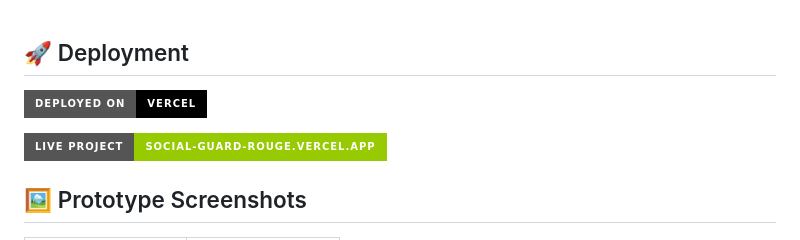
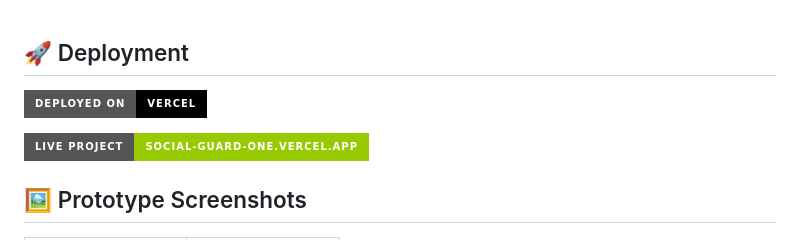
Before and after one commit to shubhamaher8/SocialGuard, a Markdown page: README.md, the part around one of its changes. Drawn GitHub-style; badges without logos.

Commit message:
fix(docs): update deployment links in README

```diff
--- a/README.md
+++ b/README.md
@@ -8,5 +8,5 @@
 
-[![Live Project](https://img.shields.io/badge/Live%20Project-social--guard--rouge.vercel.app-green?style=for-the-badge&logo=vercel)](https://social-guard-rouge.vercel.app/)
+[![Live Project](https://img.shields.io/badge/Live%20Project-social--guard--one.vercel.app-green?style=for-the-badge&logo=vercel)](https://social-guard-one.vercel.app/)
 
 ## 🖼️ Prototype Screenshots
 
```
Also changed, not shown: other parts of README.md (+1 -1 lines).
